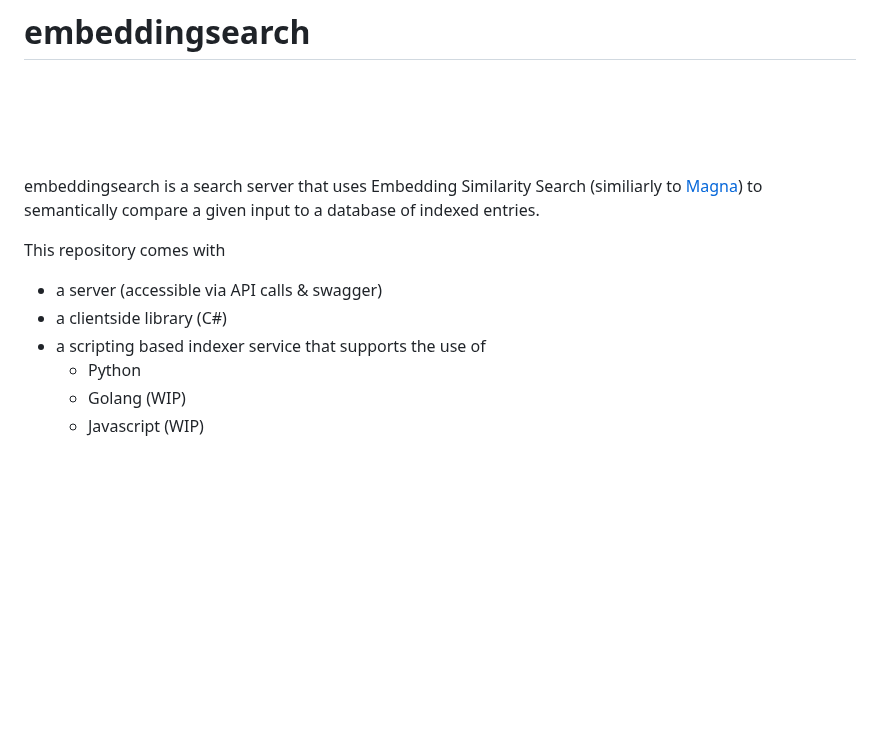
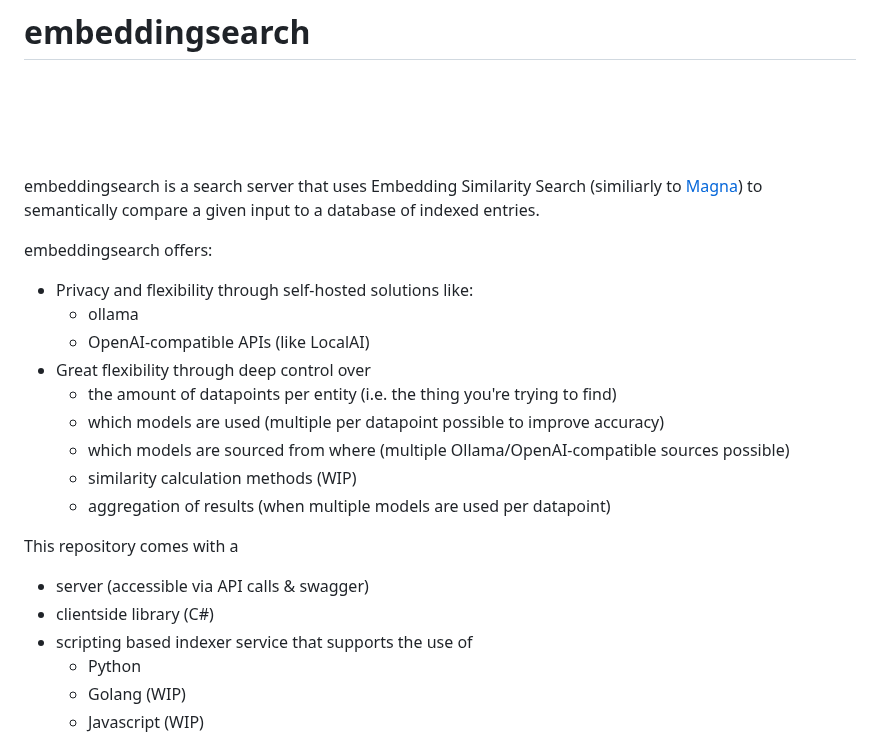
Before and after one commit to LD-Reborn/embeddingsearch, a Markdown page: README.md, the part around the change. Drawn GitHub-style; blank space fills up the shorter version.

```diff
--- a/README.md
+++ b/README.md
@@ -3,10 +3,21 @@
 
 embeddingsearch is a search server that uses Embedding Similarity Search (similiarly to [Magna](https://github.com/yousef-rafat/Magna/tree/main)) to semantically compare a given input to a database of indexed entries.
 
-This repository comes with
-- a server (accessible via API calls & swagger)
-- a clientside library (C#)
-- a scripting based indexer service that supports the use of
+embeddingsearch offers:
+- Privacy and flexibility through self-hosted solutions like:
+  - ollama
+  - OpenAI-compatible APIs (like LocalAI)
+- Great flexibility through deep control over
+  - the amount of datapoints per entity (i.e. the thing you're trying to find)
+  - which models are used (multiple per datapoint possible to improve accuracy)
+  - which models are sourced from where (multiple Ollama/OpenAI-compatible sources possible)
+  - similarity calculation methods (WIP)
+  - aggregation of results (when multiple models are used per datapoint)
+
+This repository comes with a
+- server (accessible via API calls & swagger)
+- clientside library (C#)
+- scripting based indexer service that supports the use of
   - Python
   - Golang (WIP)
   - Javascript (WIP)
```
Also changed, not shown: docs/Indexer.md (+89 -12 lines).
